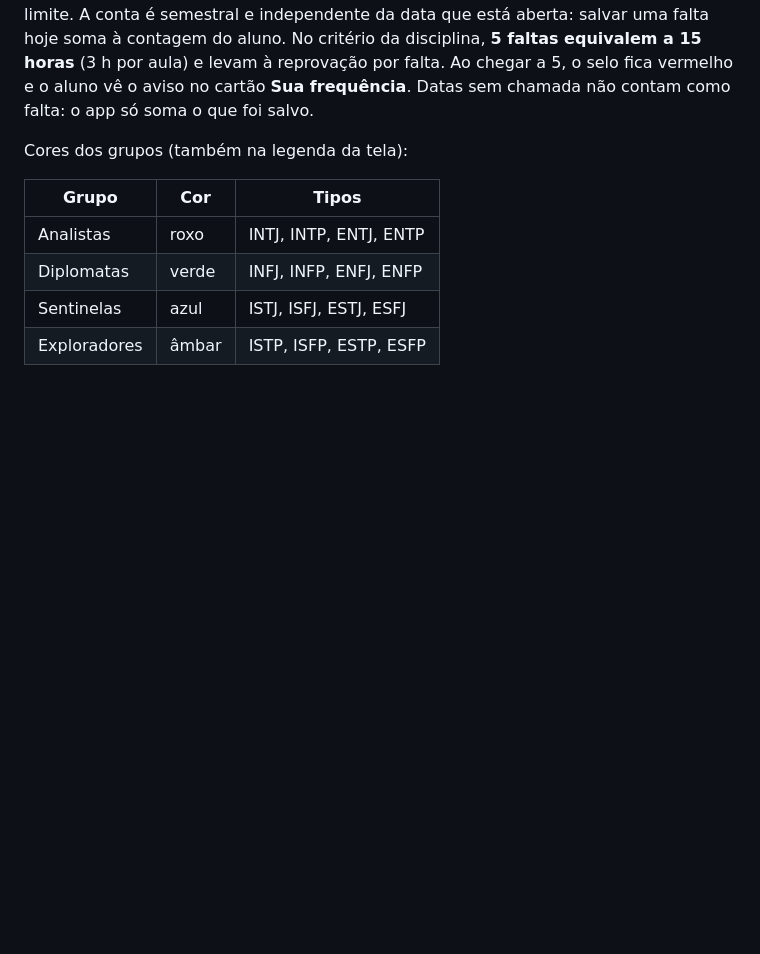
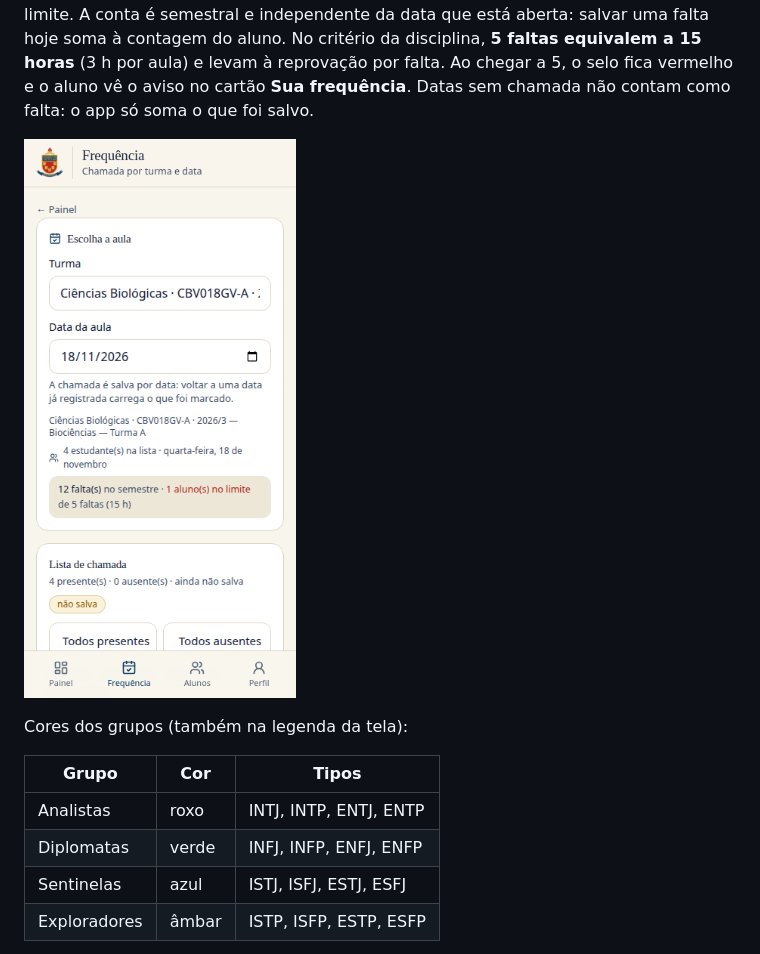
Before and after one commit to profmsouzaoficial/estatistica-biocientistas-avaliacao, a Markdown page: docs/guia-professor.md, the part around the change. Drawn GitHub-style; pictures changed too: docs/img/frequencia-professor.png (added); blank space fills up the shorter version.

Commit message:
Documenta a contagem de faltas com capturas

```diff
--- a/docs/guia-professor.md
+++ b/docs/guia-professor.md
@@ -93,6 +93,8 @@ semestral e independente da data que está aberta: salvar uma falta hoje soma à
 No critério da disciplina, **5 faltas equivalem a 15 horas** (3 h por aula) e levam à reprovação
 por falta. Ao chegar a 5, o selo fica vermelho e o aluno vê o aviso no cartão **Sua frequência**.
 Datas sem chamada não contam como falta: o app só soma o que foi salvo.
+
+![Lista de chamada com o total de faltas e o selo de cada aluno](img/frequencia-professor.png)
 
 Cores dos grupos (também na legenda da tela):
 
```
Also changed, not shown: docs/guia-aluno.md (+2 -0 lines), docs/img/frequencia-aluno.png (added).
